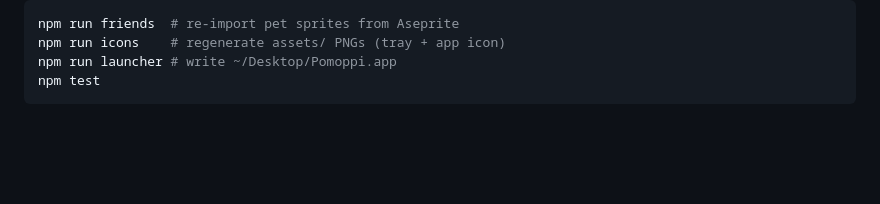
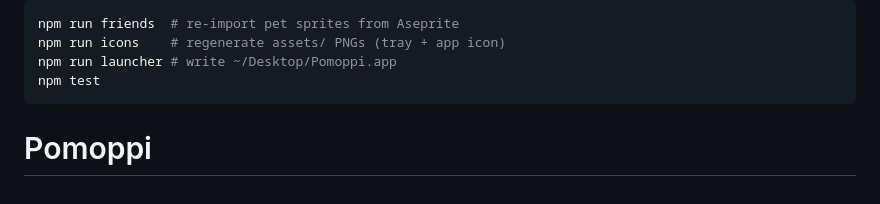
Before and after one commit to lucabessiaristei/Pomoppi, a Markdown page: README.md, the part around the change. Rendered like a GitHub page; blank space fills up the shorter version.

````diff
--- a/README.md
+++ b/README.md
@@ -240,3 +240,4 @@ npm run icons    # regenerate assets/ PNGs (tray + app icon)
 npm run launcher # write ~/Desktop/Pomoppi.app
 npm test
 ```
+# Pomoppi
````
